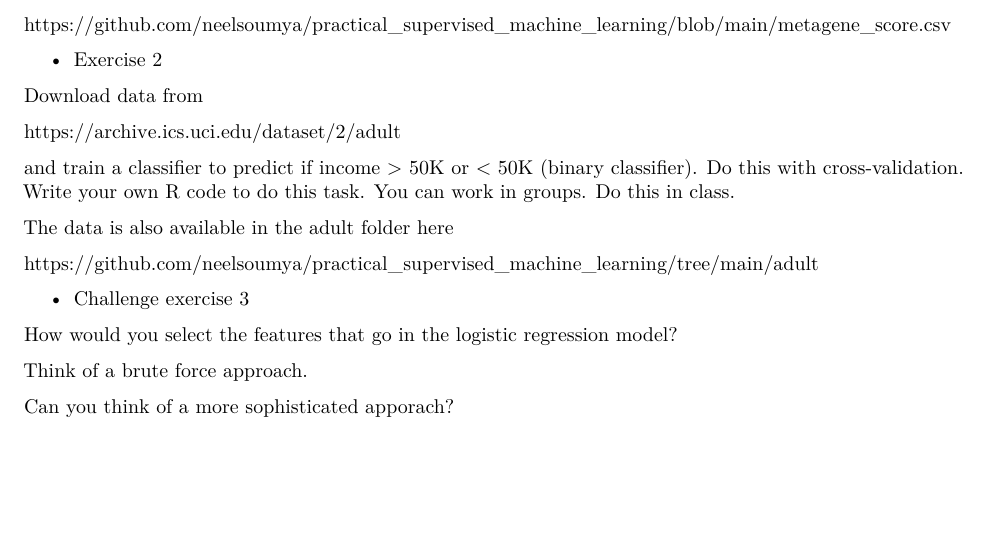
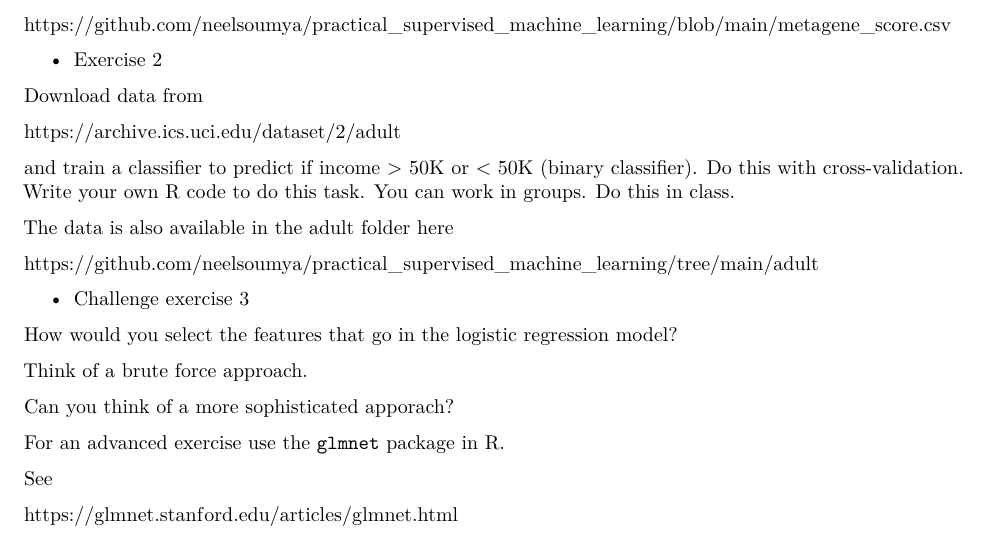
Before and after one commit to neelsoumya/practical_supervised_machine_learning, an R Markdown document (cross_validation_practical.Rmd): part of page 7 of 7, cut so that both start at the same text, the shorter picture padded with empty space. Rendered offline with R 4.5, knitr and Pandoc, then LaTeX, with nearby package versions; some code elsewhere in the file could not run offline.

Commit message:
edits automated git

```diff
--- a/cross_validation_practical.Rmd
+++ b/cross_validation_practical.Rmd
@@ -275,6 +275,12 @@ Think of a brute force approach.
 
 Can you think of a more sophisticated apporach?
 
+For an advanced exercise use the `glmnet` package in R.
+
+See
+
+https://glmnet.stanford.edu/articles/glmnet.html
+
 <!-- ## The Bootstrap -->
 
 
```
